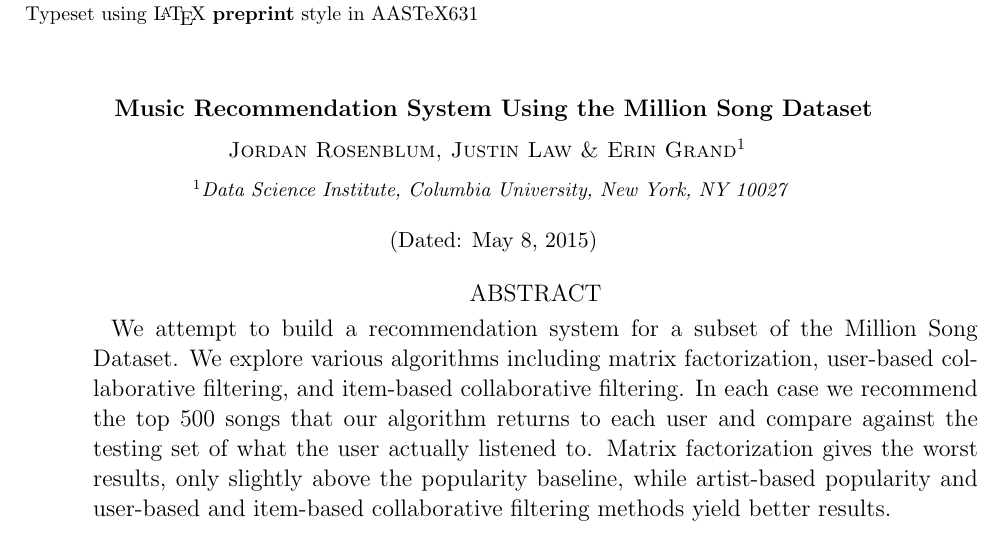
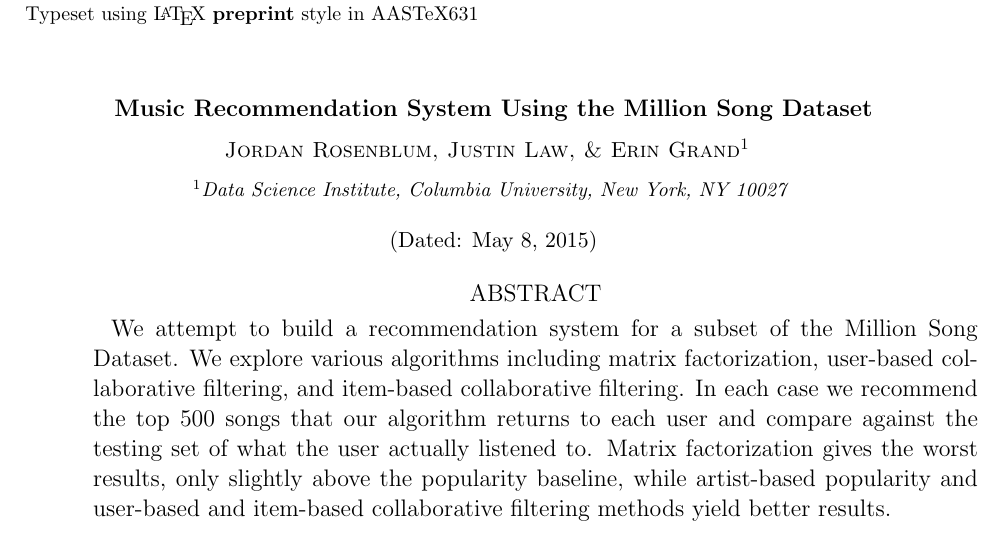
Before and after one commit to eringrand/musicanalysis, a LaTeX paper (writeup/MSDgroupwriteup.tex): part of page 1 of 11, cut so that both start at the same text. Compiled offline with pdfLaTeX; an older LaTeX class or package is replaced by its successor.

Commit message:
oxford commas are the best

```diff
--- a/writeup/MSDgroupwriteup.tex
+++ b/writeup/MSDgroupwriteup.tex
@@ -24,7 +24,7 @@
 \begin{document}
 \title{Music Recommendation System Using the Million Song Dataset}
 
- \author{Jordan Rosenblum, Justin Law \& Erin Grand}
+ \author{Jordan Rosenblum, Justin Law, \& Erin Grand}
  \affil{Data Science Institute, Columbia University, New York, NY 10027}
 
 \date{\today}
```
Also changed, not shown: writeup/MSDgroupwriteup.pdf.
